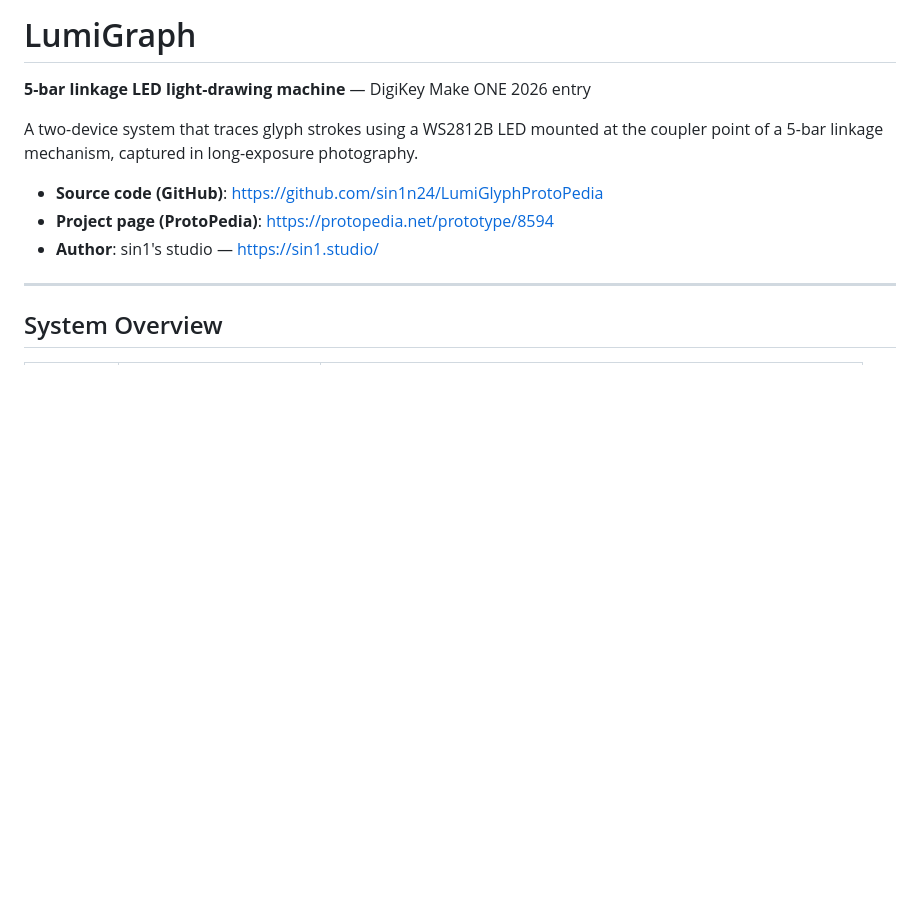
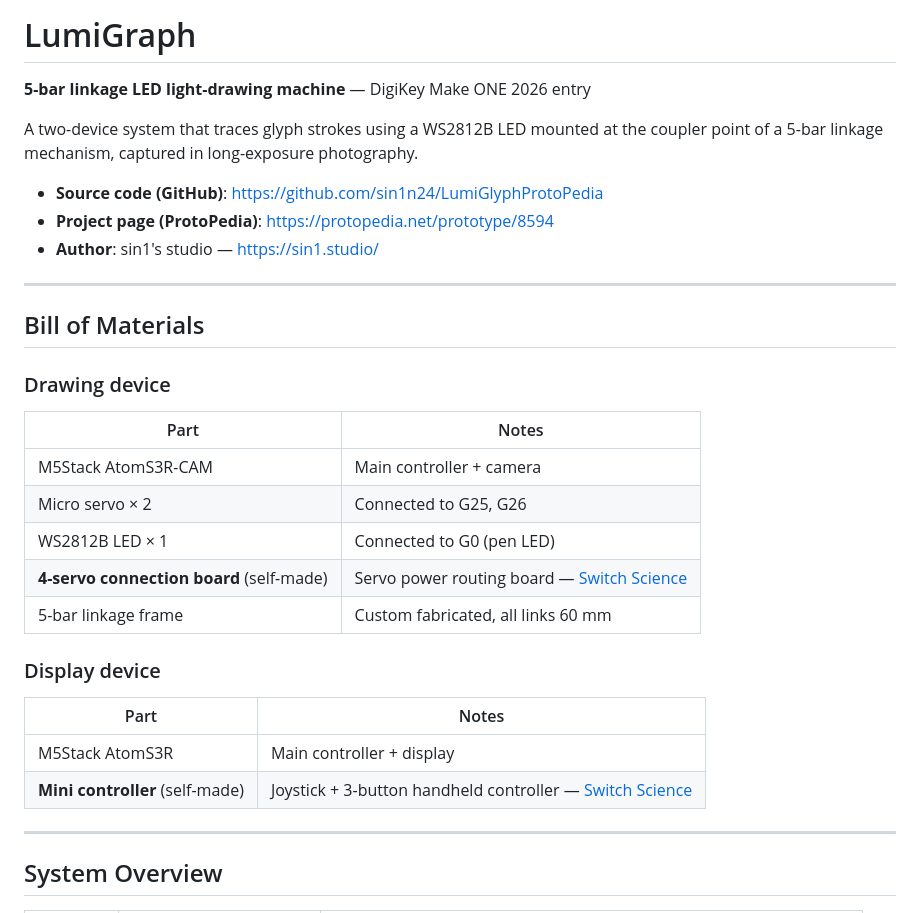
Before and after one commit to sin1n24/LumiGlyph, a Markdown page: README.md, the part around the change. Rendered like a GitHub page; blank space fills up the shorter version.

Commit message:
Add BOM with Switch Science links

```diff
--- a/README.md
+++ b/README.md
@@ -7,6 +7,25 @@ A two-device system that traces glyph strokes using a WS2812B LED mounted at the
 - **Source code (GitHub)**: https://github.com/sin1n24/LumiGlyphProtoPedia
 - **Project page (ProtoPedia)**: https://protopedia.net/prototype/8594
 - **Author**: sin1's studio — https://sin1.studio/
+
+---
+
+## Bill of Materials
+
+### Drawing device
+| Part | Notes |
+|------|-------|
+| M5Stack AtomS3R-CAM | Main controller + camera |
+| Micro servo × 2 | Connected to G25, G26 |
+| WS2812B LED × 1 | Connected to G0 (pen LED) |
+| **4-servo connection board** (self-made) | Servo power routing board — [Switch Science](https://ssci.to/11122) |
+| 5-bar linkage frame | Custom fabricated, all links 60 mm |
+
+### Display device
+| Part | Notes |
+|------|-------|
+| M5Stack AtomS3R | Main controller + display |
+| **Mini controller** (self-made) | Joystick + 3-button handheld controller — [Switch Science](https://ssci.to/9520) |
 
 ---
 
```
